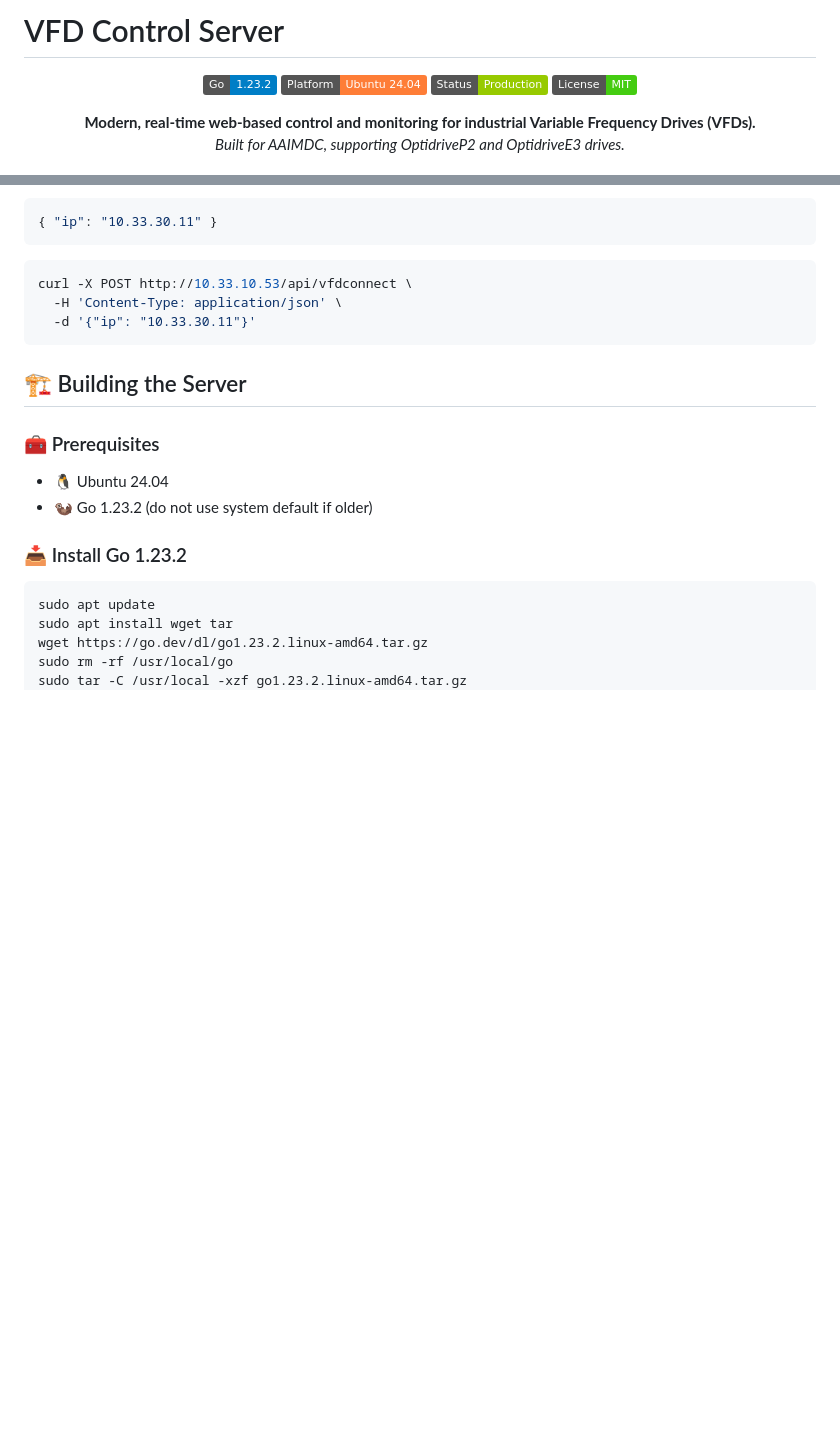
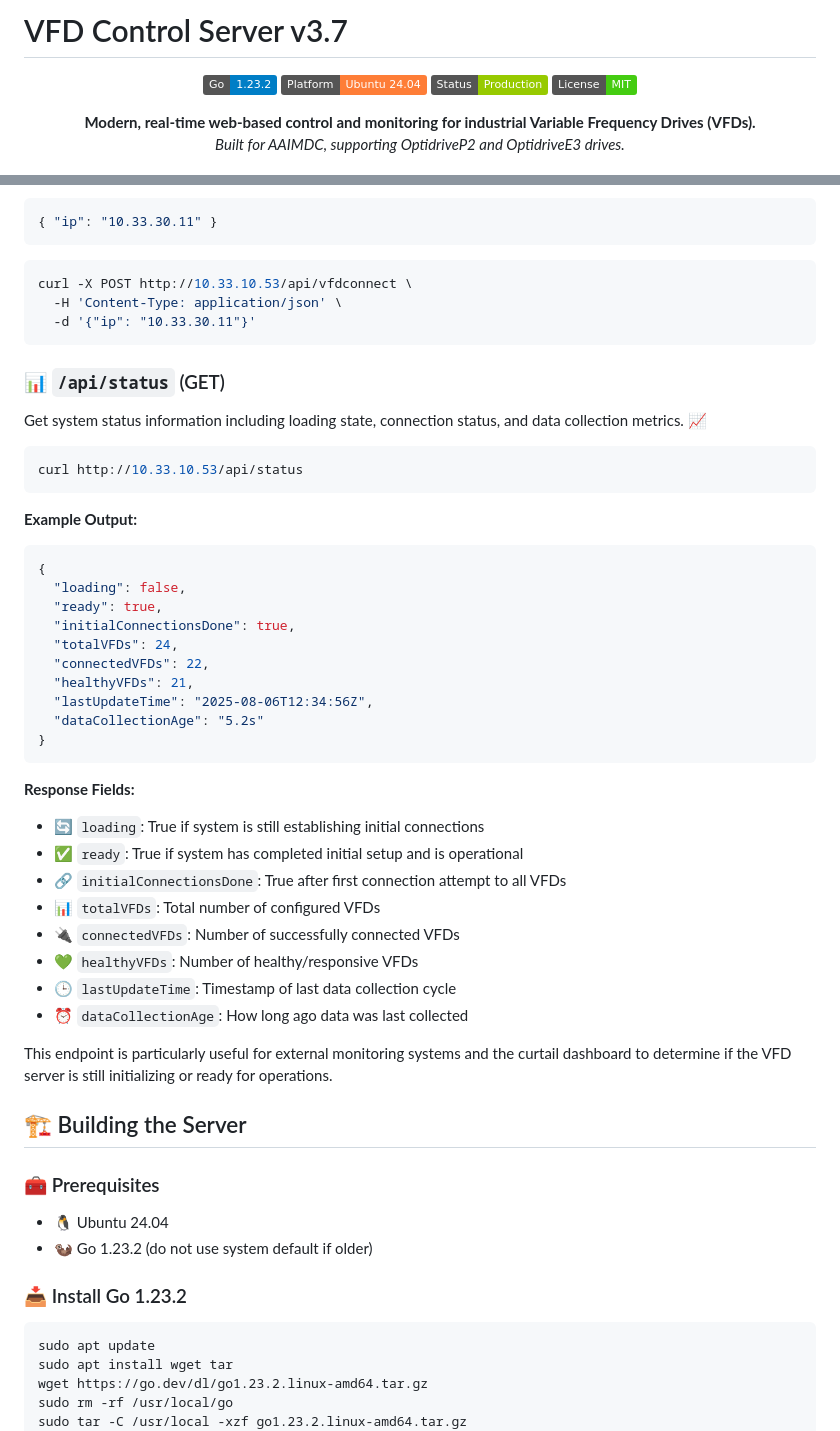
Before and after one commit to bitlewis/vfdserver, a Markdown page: README.md, 2 parts joined by grey strips. Drawn GitHub-style; badges without logos; blank space fills up the shorter version.

Commit message:
Update API Docs

````diff
--- a/README.md
+++ b/README.md
@@ -1,4 +1,4 @@
-# VFD Control Server
+# VFD Control Server v3.7
 
 <p align="center">
   <img src="https://img.shields.io/badge/Go-1.23.2-blue?logo=go" alt="Go version" />
@@ -253,6 +253,40 @@ curl -X POST http://10.33.10.53/api/vfdconnect \
   -d '{"ip": "10.33.30.11"}'
 ```
 
+### 📊 `/api/status` (GET)
+
+Get system status information including loading state, connection status, and data collection metrics. 📈
+
+```bash
+curl http://10.33.10.53/api/status
+```
+
+**Example Output:**
+```json
+{
+  "loading": false,
+  "ready": true,
+  "initialConnectionsDone": true,
+  "totalVFDs": 24,
+  "connectedVFDs": 22,
+  "healthyVFDs": 21,
+  "lastUpdateTime": "2025-08-06T12:34:56Z",
+  "dataCollectionAge": "5.2s"
+}
+```
+
+**Response Fields:**
+- 🔄 `loading`: True if system is still establishing initial connections
+- ✅ `ready`: True if system has completed initial setup and is operational
+- 🔗 `initialConnectionsDone`: True after first connection attempt to all VFDs
+- 📊 `totalVFDs`: Total number of configured VFDs
+- 🔌 `connectedVFDs`: Number of successfully connected VFDs
+- 💚 `healthyVFDs`: Number of healthy/responsive VFDs
+- 🕒 `lastUpdateTime`: Timestamp of last data collection cycle
+- ⏰ `dataCollectionAge`: How long ago data was last collected
+
+This endpoint is particularly useful for external monitoring systems and the curtail dashboard to determine if the VFD server is still initializing or ready for operations.
+
 ## 🏗️ Building the Server
 
 ### 🧰 Prerequisites
````
